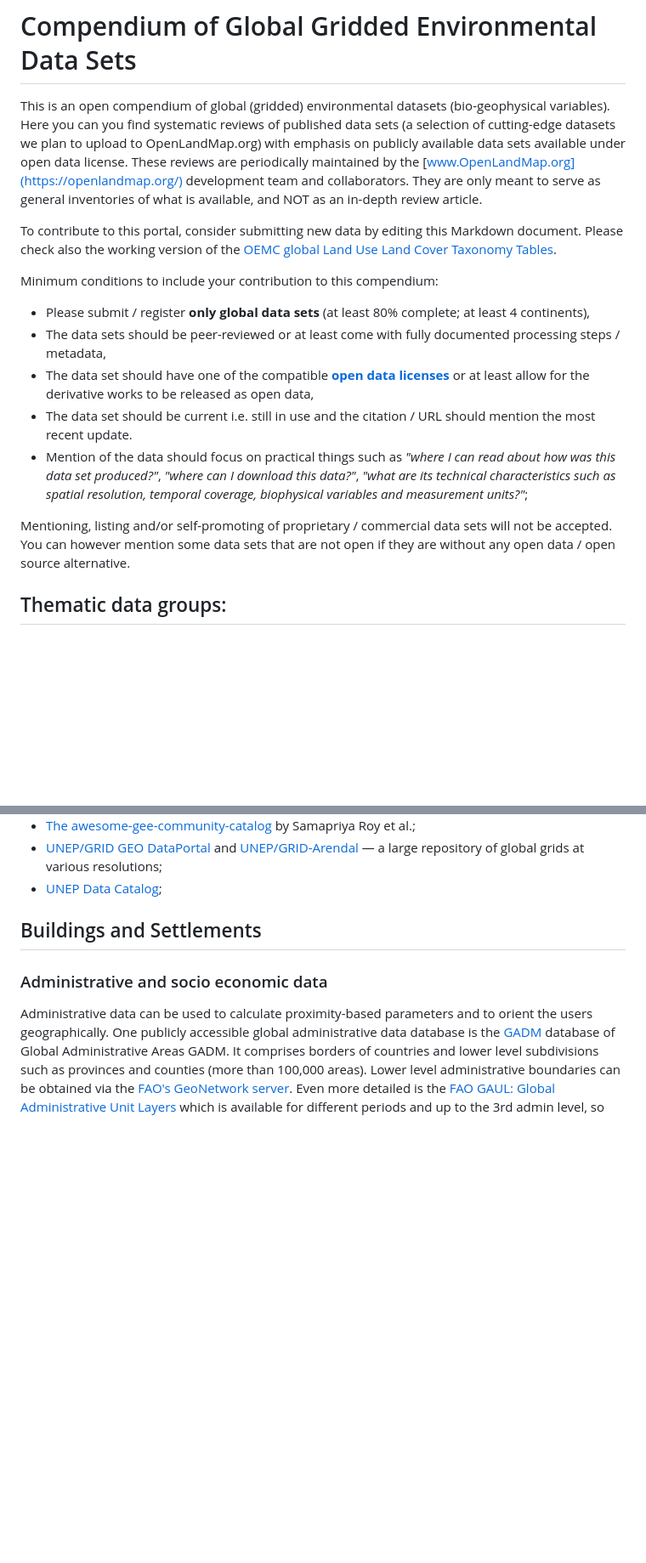
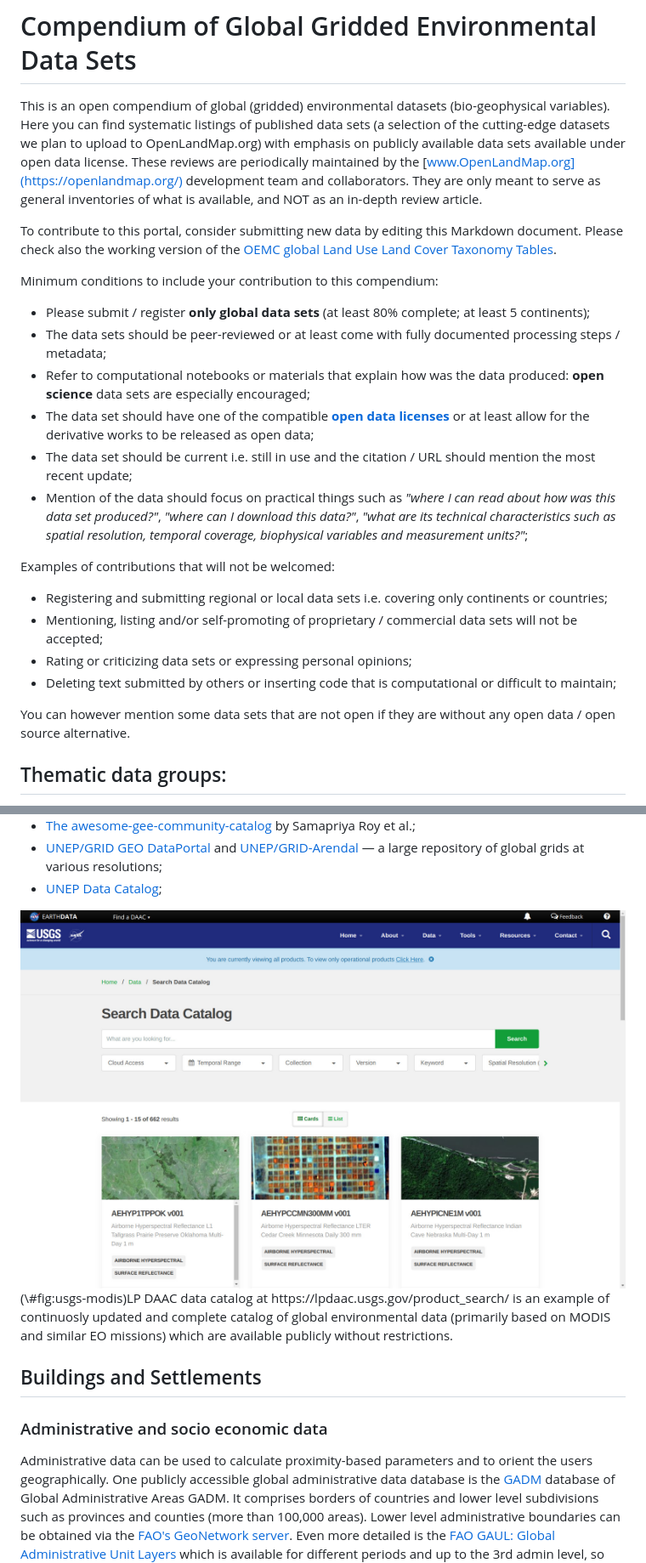
Before and after one commit to openlandmap/book, a Markdown page: docs/012-compendium.md, 2 parts joined by grey strips. Shown: that part at 85% size. Rendered like a GitHub page; pictures changed too: docs/img/lpdaac_usgs_preview.jpg (added); blank space fills up the shorter version.

```diff
--- a/docs/012-compendium.md
+++ b/docs/012-compendium.md
@@ -1,7 +1,7 @@
 # Compendium of Global Gridded Environmental Data Sets
 
 This is an open compendium of global (gridded) environmental datasets (bio-geophysical variables). Here you can
-you find systematic reviews of published data sets (a selection of cutting-edge datasets we plan to upload to OpenLandMap.org)
+find systematic listings of published data sets (a selection of the cutting-edge datasets we plan to upload to OpenLandMap.org)
 with emphasis on publicly available data sets available under open data license. These reviews are periodically
 maintained by the [www.OpenLandMap.org](https://openlandmap.org/) development team and
 collaborators. They are only meant to serve as general inventories of what is
@@ -12,15 +12,21 @@ Please check also the working version of the [OEMC global Land Use Land Cover Ta
 
 Minimum conditions to include your contribution to this compendium:
 
--  Please submit / register **only global data sets** (at least 80% complete; at least 4 continents),
--  The data sets should be peer-reviewed or at least come with fully documented processing steps / metadata,
--  The data set should have one of the compatible **[open data licenses](https://opendefinition.org/licenses/)** or at least allow for the derivative works to be released as open data,
--  The data set should be current i.e. still in use and the citation / URL should mention the most recent update.
+-  Please submit / register **only global data sets** (at least 80% complete; at least 5 continents);
+-  The data sets should be peer-reviewed or at least come with fully documented processing steps / metadata;
+-  Refer to computational notebooks or materials that explain how was the data produced: **open science** data sets are especially encouraged;
+-  The data set should have one of the compatible **[open data licenses](https://opendefinition.org/licenses/)** or at least allow for the derivative works to be released as open data;
+-  The data set should be current i.e. still in use and the citation / URL should mention the most recent update;
 -  Mention of the data should focus on practical things such as _"where I can read about how was this data set produced?"_, _"where can I download this data?"_, _"what are its technical characteristics such as spatial resolution, temporal coverage, biophysical variables and measurement units?"_;
 
-Mentioning, listing and/or self-promoting of proprietary / commercial data sets will not
-be accepted. You can however mention some data sets that are not open if they are without any
-open data / open source alternative.
+Examples of contributions that will not be welcomed:
+
+-  Registering and submitting regional or local data sets i.e. covering only continents or countries;
+-  Mentioning, listing and/or self-promoting of proprietary / commercial data sets will not be accepted;
+-  Rating or criticizing data sets or expressing personal opinions;
+-  Deleting text submitted by others or inserting code that is computational or difficult to maintain;
+
+You can however mention some data sets that are not open if they are without any open data / open source alternative.
 
 ## Thematic data groups:
 
@@ -63,6 +69,11 @@ Sorted alphabetically:
 * [The awesome-gee-community-catalog](https://gee-community-catalog.org/) by Samapriya Roy et al.;
 * [UNEP/GRID GEO DataPortal](http://geodata.grid.unep.ch/) and [UNEP/GRID-Arendal](http://maps.grida.no/region/global) — a large repository of global grids at various resolutions;
 * [UNEP Data Catalog](https://datacatalog.unep.org/app/);
+
+<div class="figure" style="text-align: center">
+<img src="img/lpdaac_usgs_preview.jpg" alt="LP DAAC data catalog at https://lpdaac.usgs.gov/product_search/ is an example of continuosly updated and complete catalog of global environmental data (primarily based on MODIS and similar EO missions) which are available publicly without restrictions." width="100%" />
+<p class="caption">(\#fig:usgs-modis)LP DAAC data catalog at https://lpdaac.usgs.gov/product_search/ is an example of continuosly updated and complete catalog of global environmental data (primarily based on MODIS and similar EO missions) which are available publicly without restrictions.</p>
+</div>
 
 ## Buildings and Settlements
 
```
Also changed, not shown: other parts of docs/012-compendium.md (+22 -12 lines), docs/010-start_here.md (+3 -6 lines), img/lpdaac_usgs_preview.jpg (added), 8 other files.
